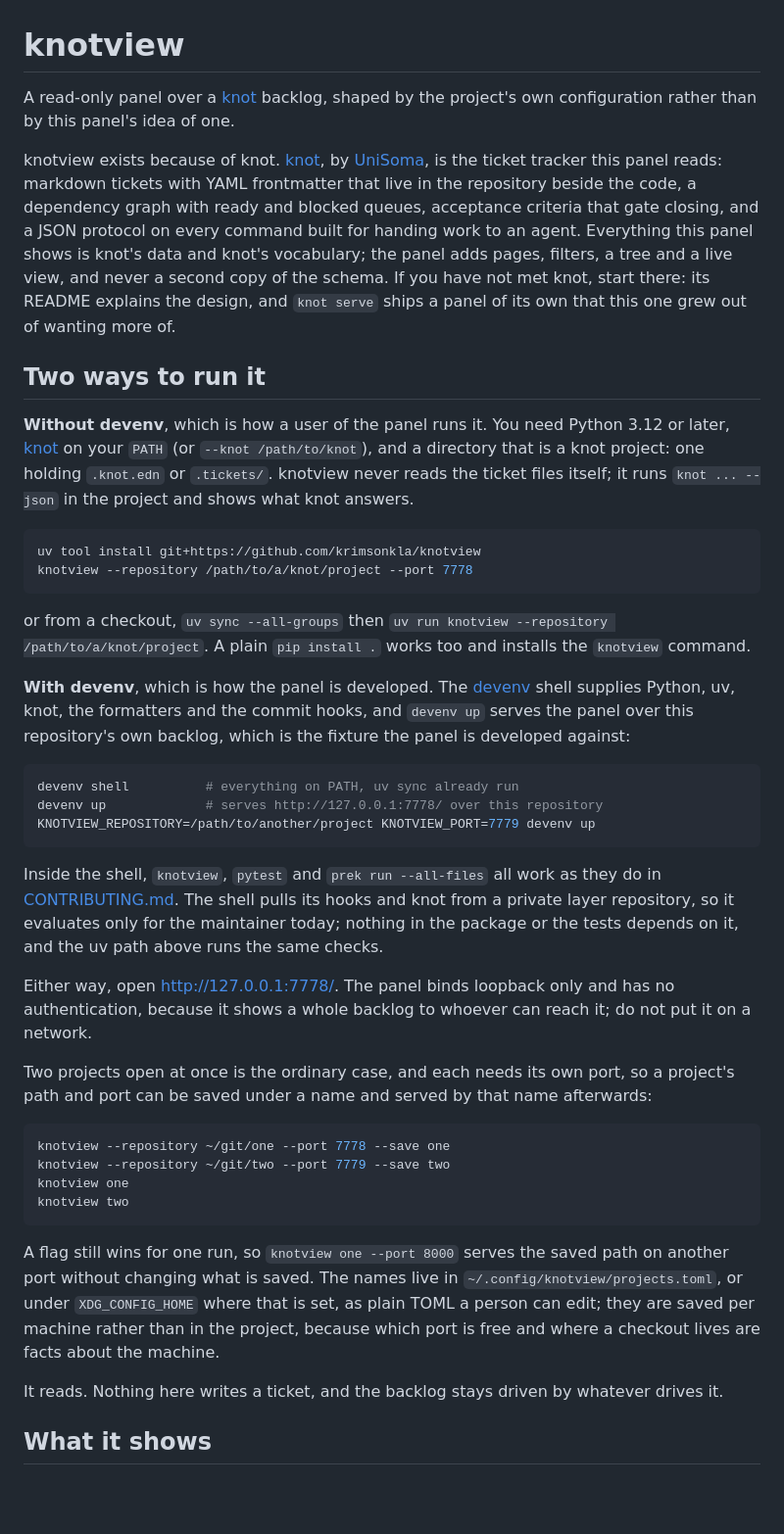
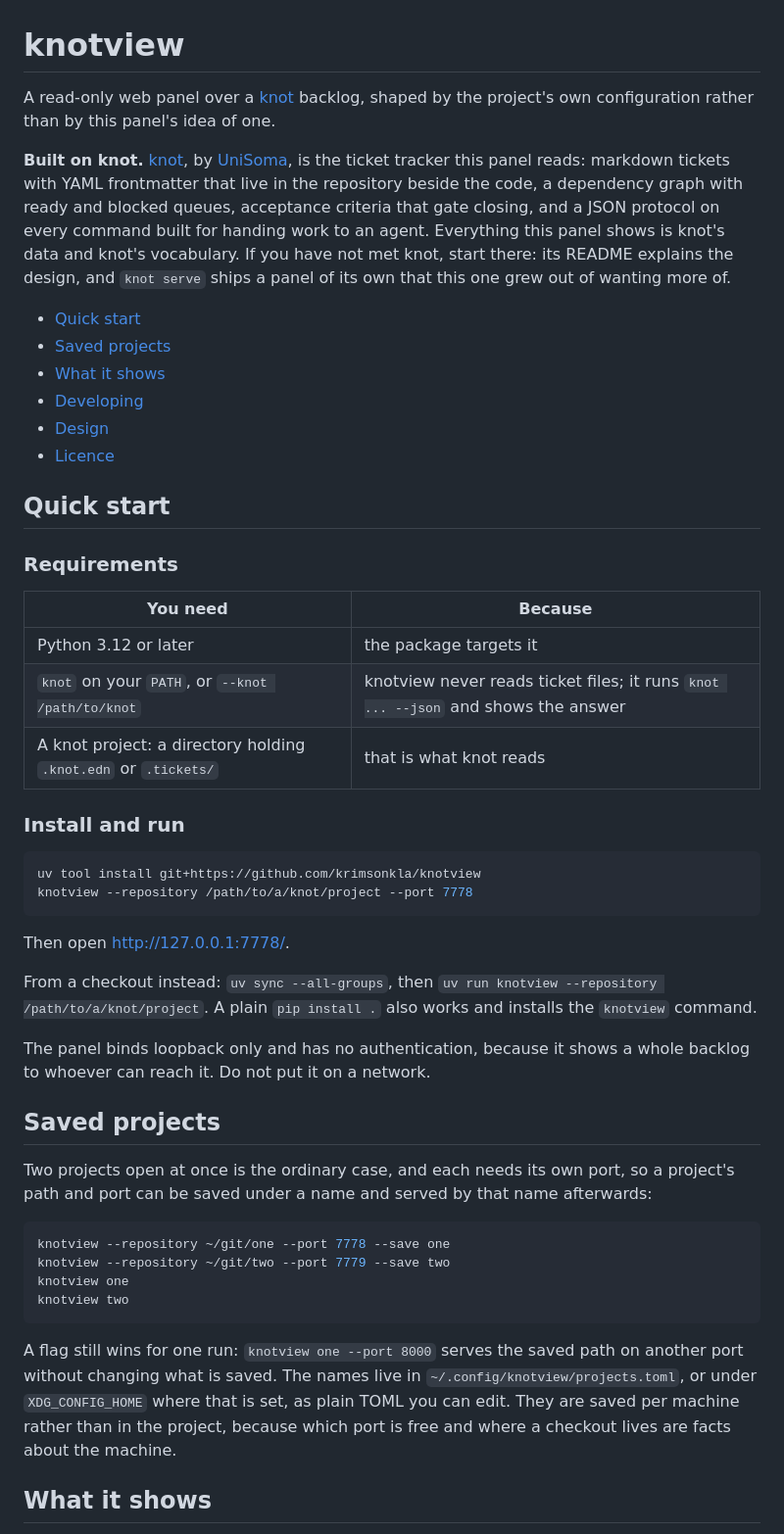
Before and after one commit to krimsonkla/knotview, a Markdown page: README.md, the part around one of its changes. Shown at 98% size. Drawn GitHub-style; blank space fills up the shorter version.

Commit message:
docs(readme): organise into quick start, saved projects, pages, developing and design

````diff
--- a/README.md
+++ b/README.md
@@ -1,50 +1,50 @@
 # knotview
 
-A read-only panel over a [knot](https://github.com/UniSoma/knot) backlog, shaped by the project's own
-configuration rather than by this panel's idea of one.
+A read-only web panel over a [knot](https://github.com/UniSoma/knot) backlog, shaped by the
+project's own configuration rather than by this panel's idea of one.
 
-knotview exists because of knot. [knot](https://github.com/UniSoma/knot), by
+**Built on knot.** [knot](https://github.com/UniSoma/knot), by
 [UniSoma](https://github.com/UniSoma), is the ticket tracker this panel reads: markdown tickets
 with YAML frontmatter that live in the repository beside the code, a dependency graph with ready
 and blocked queues, acceptance criteria that gate closing, and a JSON protocol on every command
 built for handing work to an agent. Everything this panel shows is knot's data and knot's
-vocabulary; the panel adds pages, filters, a tree and a live view, and never a second copy of the
-schema. If you have not met knot, start there: its README explains the design, and `knot serve`
-ships a panel of its own that this one grew out of wanting more of.
+vocabulary. If you have not met knot, start there: its README explains the design, and
+`knot serve` ships a panel of its own that this one grew out of wanting more of.
 
-## Two ways to run it
+- [Quick start](#quick-start)
+- [Saved projects](#saved-projects)
+- [What it shows](#what-it-shows)
+- [Developing](#developing)
+- [Design](#design)
+- [Licence](#licence)
 
-**Without devenv**, which is how a user of the panel runs it. You need Python 3.12 or later,
-[knot](https://github.com/UniSoma/knot) on your `PATH` (or `--knot /path/to/knot`), and a
-directory that is a knot project: one holding `.knot.edn` or `.tickets/`. knotview never reads the
-ticket files itself; it runs `knot ... --json` in the project and shows what knot answers.
+## Quick start
+
+### Requirements
+
+| You need | Because |
+|---|---|
+| Python 3.12 or later | the package targets it |
+| `knot` on your `PATH`, or `--knot /path/to/knot` | knotview never reads ticket files; it runs `knot ... --json` and shows the answer |
+| A knot project: a directory holding `.knot.edn` or `.tickets/` | that is what knot reads |
+
+### Install and run
 
 ```bash
 uv tool install git+https://github.com/krimsonkla/knotview
 knotview --repository /path/to/a/knot/project --port 7778
 ```
 
-or from a checkout, `uv sync --all-groups` then `uv run knotview --repository /path/to/a/knot/project`.
-A plain `pip install .` works too and installs the `knotview` command.
+Then open <http://127.0.0.1:7778/>.
 
-**With devenv**, which is how the panel is developed. The [devenv](https://devenv.sh) shell
-supplies Python, uv, knot, the formatters and the commit hooks, and `devenv up` serves the panel
-over this repository's own backlog, which is the fixture the panel is developed against:
+From a checkout instead: `uv sync --all-groups`, then
+`uv run knotview --repository /path/to/a/knot/project`. A plain `pip install .` also works and
+installs the `knotview` command.
 
-```bash
-devenv shell          # everything on PATH, uv sync already run
-devenv up             # serves http://127.0.0.1:7778/ over this repository
-KNOTVIEW_REPOSITORY=/path/to/another/project KNOTVIEW_PORT=7779 devenv up
-```
+The panel binds loopback only and has no authentication, because it shows a whole backlog to
+whoever can reach it. Do not put it on a network.
 
-Inside the shell, `knotview`, `pytest` and `prek run --all-files` all work as they do in
-[CONTRIBUTING.md](CONTRIBUTING.md). The shell pulls its hooks and knot from a private layer
-repository, so it evaluates only for the maintainer today; nothing in the package or the tests
-depends on it, and the uv path above runs the same checks.
-
-Either way, open <http://127.0.0.1:7778/>. The panel binds loopback only and has no
-authentication, because it shows a whole backlog to whoever can reach it; do not put it on a
-network.
+## Saved projects
 
 Two projects open at once is the ordinary case, and each needs its own port, so a project's path
 and port can be saved under a name and served by that name afterwards:
@@ -56,13 +56,11 @@ knotview one
 knotview two
 ```
 
-A flag still wins for one run, so `knotview one --port 8000` serves the saved path on another
-port without changing what is saved. The names live in `~/.config/knotview/projects.toml`, or under
-`XDG_CONFIG_HOME` where that is set, as plain TOML a person can edit; they are saved per machine
-rather than in the project, because which port is free and where a checkout lives are facts about
-the machine.
-
-It reads. Nothing here writes a ticket, and the backlog stays driven by whatever drives it.
+A flag still wins for one run: `knotview one --port 8000` serves the saved path on another port
+without changing what is saved. The names live in `~/.config/knotview/projects.toml`, or under
+`XDG_CONFIG_HOME` where that is set, as plain TOML you can edit. They are saved per machine rather
+than in the project, because which port is free and where a checkout lives are facts about the
+machine.
 
 ## What it shows
 
````
Also changed, not shown: other parts of README.md (+42 -27 lines).
